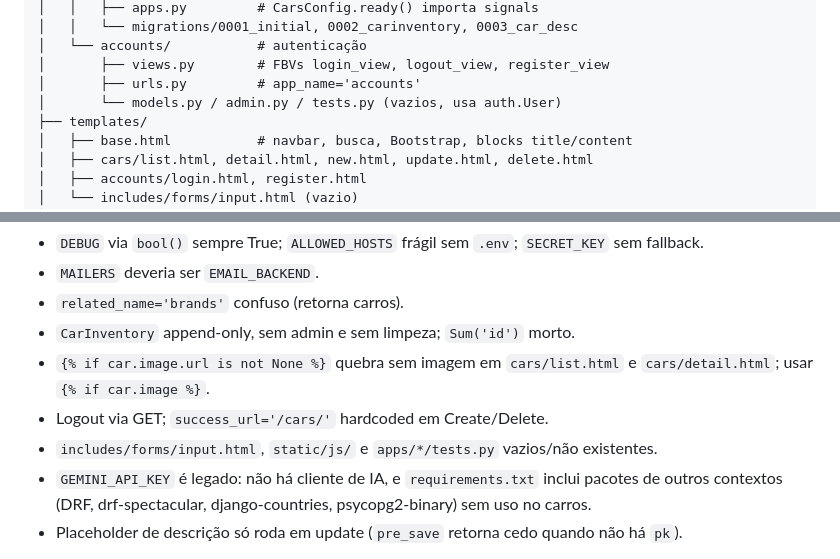
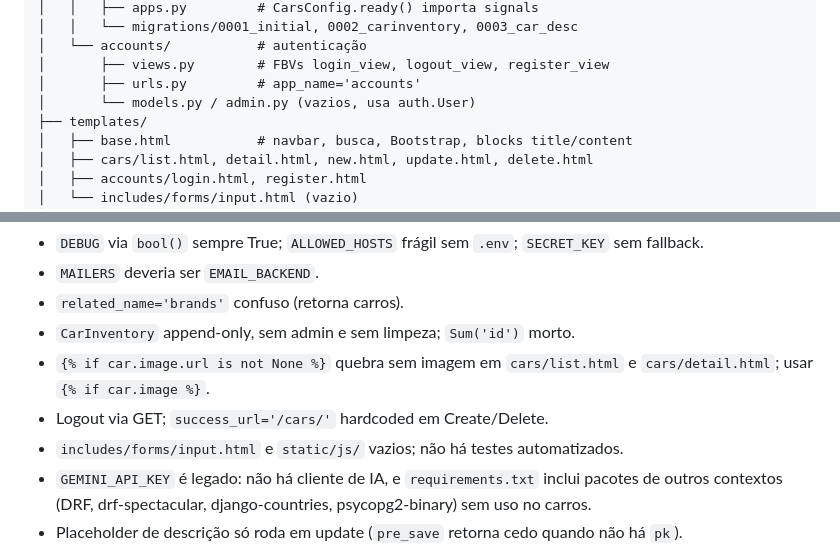
Before and after one commit to nellowint/django-master, a Markdown page: projetos/carros/README.md, 2 parts joined by grey strips. Drawn GitHub-style.

Commit message:
docs: clarify carros structure and test status

```diff
--- a/projetos/carros/README.md
+++ b/projetos/carros/README.md
@@ -57,7 +57,7 @@ carros/
 │   └── accounts/           # autenticação
 │       ├── views.py        # FBVs login_view, logout_view, register_view
 │       ├── urls.py         # app_name='accounts'
-│       └── models.py / admin.py / tests.py (vazios, usa auth.User)
+│       └── models.py / admin.py (vazios, usa auth.User)
 ├── templates/
 │   ├── base.html           # navbar, busca, Bootstrap, blocks title/content
 │   ├── cars/list.html, detail.html, new.html, update.html, delete.html
@@ -237,7 +237,7 @@ python manage.py collectstatic  # STATIC_ROOT só é definido com DEBUG desligad
 - `CarInventory` append-only, sem admin e sem limpeza; `Sum('id')` morto.
 - `{% if car.image.url is not None %}` quebra sem imagem em `cars/list.html` e `cars/detail.html`; usar `{% if car.image %}`.
 - Logout via GET; `success_url='/cars/'` hardcoded em Create/Delete.
-- `includes/forms/input.html`, `static/js/` e `apps/*/tests.py` vazios/não existentes.
+- `includes/forms/input.html` e `static/js/` vazios; não há testes automatizados.
 - `GEMINI_API_KEY` é legado: não há cliente de IA, e `requirements.txt` inclui pacotes de outros contextos (DRF, drf-spectacular, django-countries, psycopg2-binary) sem uso no carros.
 - Placeholder de descrição só roda em update (`pre_save` retorna cedo quando não há `pk`).
 
```
